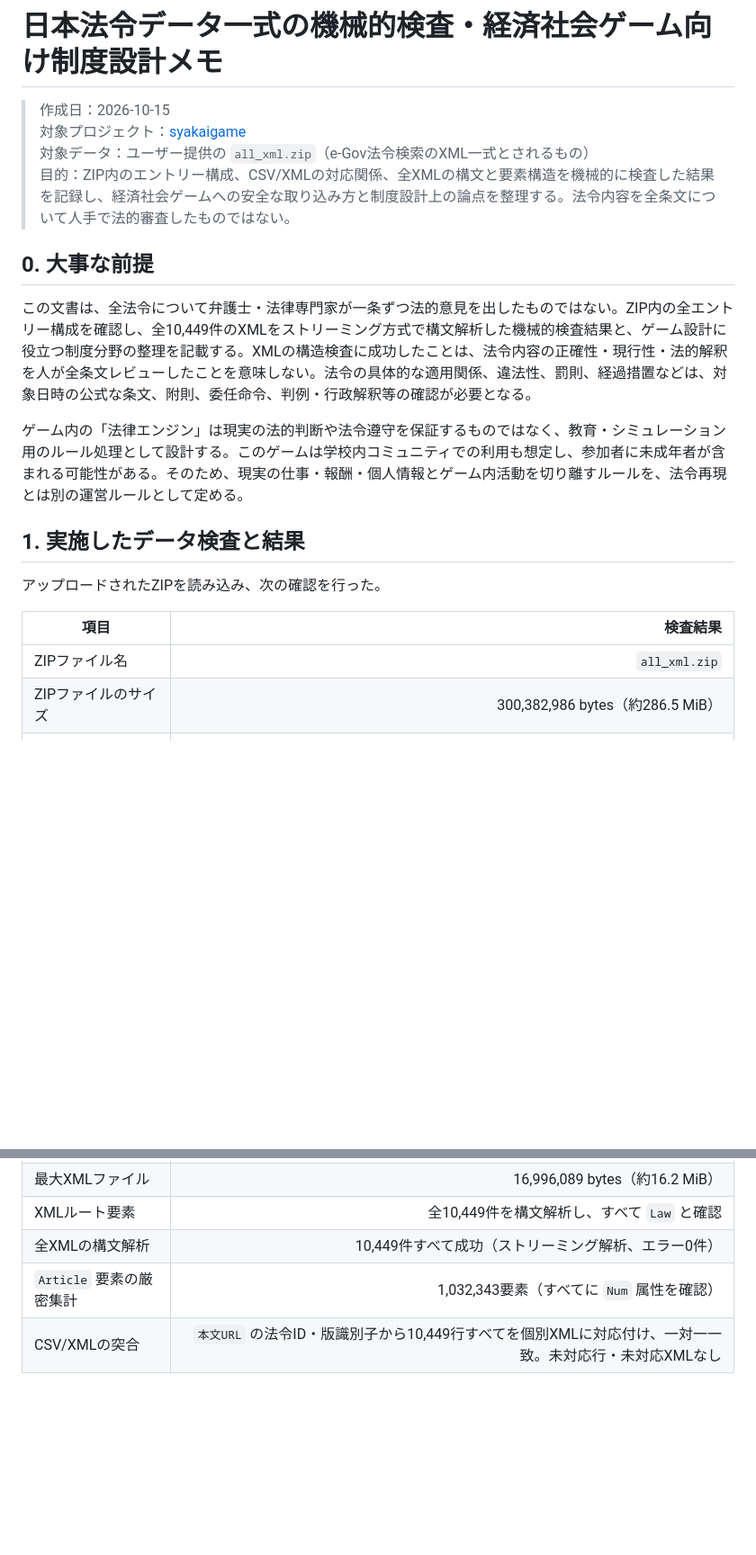
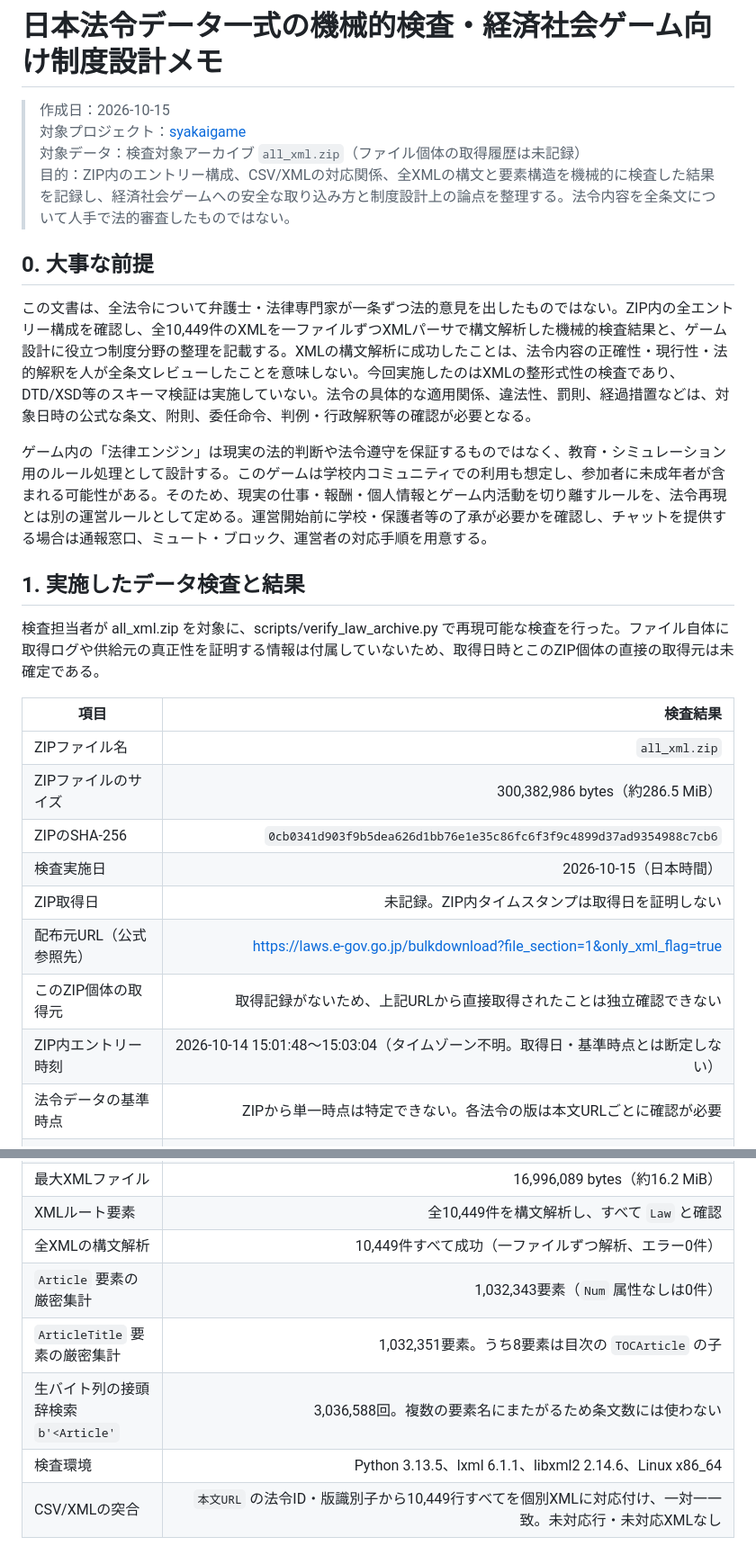
Before and after one commit to marimutukisinnmu-rgb/syakaigame, a Markdown page: japan-law-data-review.md, 2 parts joined by grey strips. Shown at 90% size. Drawn GitHub-style; blank space fills up the shorter version.

Commit message:
Record archive hash and correct inspection method

```diff
--- a/japan-law-data-review.md
+++ b/japan-law-data-review.md
@@ -2,23 +2,30 @@
 
 > 作成日：2026-10-15
 > 対象プロジェクト：[syakaigame](https://github.com/marimutukisinnmu-rgb/syakaigame)
-> 対象データ：ユーザー提供の `all_xml.zip`（e-Gov法令検索のXML一式とされるもの）
+> 対象データ：検査対象アーカイブ `all_xml.zip`（ファイル個体の取得履歴は未記録）
 > 目的：ZIP内のエントリー構成、CSV/XMLの対応関係、全XMLの構文と要素構造を機械的に検査した結果を記録し、経済社会ゲームへの安全な取り込み方と制度設計上の論点を整理する。法令内容を全条文について人手で法的審査したものではない。
 
 ## 0. 大事な前提
 
-この文書は、全法令について弁護士・法律専門家が一条ずつ法的意見を出したものではない。ZIP内の全エントリー構成を確認し、全10,449件のXMLをストリーミング方式で構文解析した機械的検査結果と、ゲーム設計に役立つ制度分野の整理を記載する。XMLの構造検査に成功したことは、法令内容の正確性・現行性・法的解釈を人が全条文レビューしたことを意味しない。法令の具体的な適用関係、違法性、罰則、経過措置などは、対象日時の公式な条文、附則、委任命令、判例・行政解釈等の確認が必要となる。
+この文書は、全法令について弁護士・法律専門家が一条ずつ法的意見を出したものではない。ZIP内の全エントリー構成を確認し、全10,449件のXMLを一ファイルずつXMLパーサで構文解析した機械的検査結果と、ゲーム設計に役立つ制度分野の整理を記載する。XMLの構文解析に成功したことは、法令内容の正確性・現行性・法的解釈を人が全条文レビューしたことを意味しない。今回実施したのはXMLの整形式性の検査であり、DTD/XSD等のスキーマ検証は実施していない。法令の具体的な適用関係、違法性、罰則、経過措置などは、対象日時の公式な条文、附則、委任命令、判例・行政解釈等の確認が必要となる。
 
-ゲーム内の「法律エンジン」は現実の法的判断や法令遵守を保証するものではなく、教育・シミュレーション用のルール処理として設計する。このゲームは学校内コミュニティでの利用も想定し、参加者に未成年者が含まれる可能性がある。そのため、現実の仕事・報酬・個人情報とゲーム内活動を切り離すルールを、法令再現とは別の運営ルールとして定める。
+ゲーム内の「法律エンジン」は現実の法的判断や法令遵守を保証するものではなく、教育・シミュレーション用のルール処理として設計する。このゲームは学校内コミュニティでの利用も想定し、参加者に未成年者が含まれる可能性がある。そのため、現実の仕事・報酬・個人情報とゲーム内活動を切り離すルールを、法令再現とは別の運営ルールとして定める。運営開始前に学校・保護者等の了承が必要かを確認し、チャットを提供する場合は通報窓口、ミュート・ブロック、運営者の対応手順を用意する。
 
 ## 1. 実施したデータ検査と結果
 
-アップロードされたZIPを読み込み、次の確認を行った。
+検査担当者が all_xml.zip を対象に、scripts/verify_law_archive.py で再現可能な検査を行った。ファイル自体に取得ログや供給元の真正性を証明する情報は付属していないため、取得日時とこのZIP個体の直接の取得元は未確定である。
 
 | 項目 | 検査結果 |
 |---|---:|
 | ZIPファイル名 | `all_xml.zip` |
 | ZIPファイルのサイズ | 300,382,986 bytes（約286.5 MiB） |
+| ZIPのSHA-256 | `0cb0341d903f9b5dea626d1bb76e1e35c86fc6f3f9c4899d37ad9354988c7cb6` |
+| 検査実施日 | 2026-10-15（日本時間） |
+| ZIP取得日 | 未記録。ZIP内タイムスタンプは取得日を証明しない |
+| 配布元URL（公式参照先） | https://laws.e-gov.go.jp/bulkdownload?file_section=1&only_xml_flag=true |
+| このZIP個体の取得元 | 取得記録がないため、上記URLから直接取得されたことは独立確認できない |
+| ZIP内エントリー時刻 | 2026-10-14 15:01:48〜15:03:04（タイムゾーン不明。取得日・基準時点とは断定しない） |
+| 法令データの基準時点 | ZIPから単一時点は特定できない。各法令の版は本文URLごとに確認が必要 |
 | ZIP内全エントリー | 20,899件 |
 | ディレクトリエントリー | 10,449件 |
 | XMLファイル | 10,449件 |
@@ -32,8 +39,11 @@
 | XMLの合計展開サイズ | 3,330,310,080 bytes（約3.10 GiB） |
 | 最大XMLファイル | 16,996,089 bytes（約16.2 MiB） |
 | XMLルート要素 | 全10,449件を構文解析し、すべて `Law` と確認 |
-| 全XMLの構文解析 | 10,449件すべて成功（ストリーミング解析、エラー0件） |
-| `Article` 要素の厳密集計 | 1,032,343要素（すべてに `Num` 属性を確認） |
+| 全XMLの構文解析 | 10,449件すべて成功（一ファイルずつ解析、エラー0件） |
+| `Article` 要素の厳密集計 | 1,032,343要素（`Num` 属性なしは0件） |
+| `ArticleTitle` 要素の厳密集計 | 1,032,351要素。うち8要素は目次の `TOCArticle` の子 |
+| 生バイト列の接頭辞検索 `b'<Article'` | 3,036,588回。複数の要素名にまたがるため条文数には使わない |
+| 検査環境 | Python 3.13.5、lxml 6.1.1、libxml2 2.14.6、Linux x86_64 |
 | CSV/XMLの突合 | `本文URL` の法令ID・版識別子から10,449行すべてを個別XMLに対応付け、一対一一致。未対応行・未対応XMLなし |
 
 ### 検査上の限界
```
